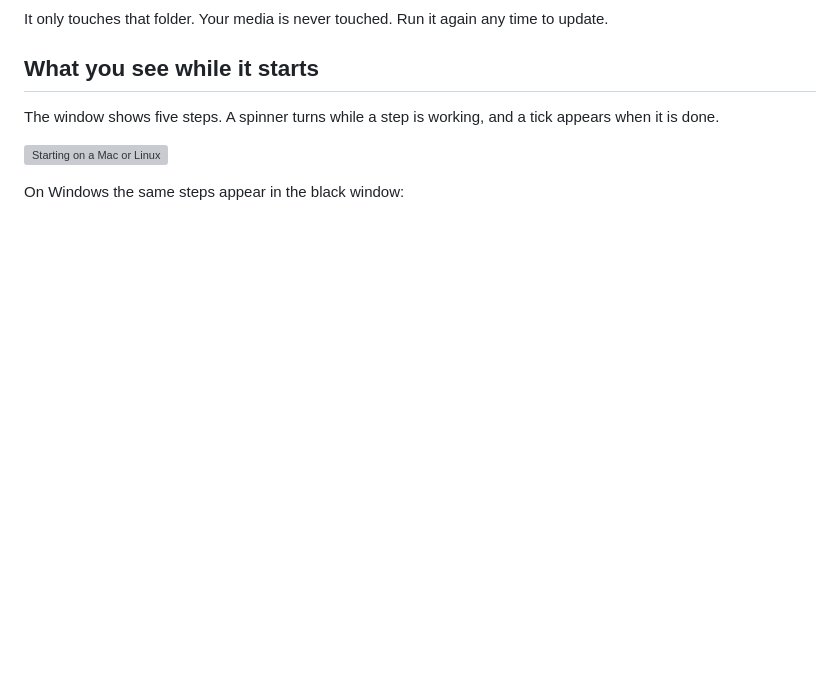
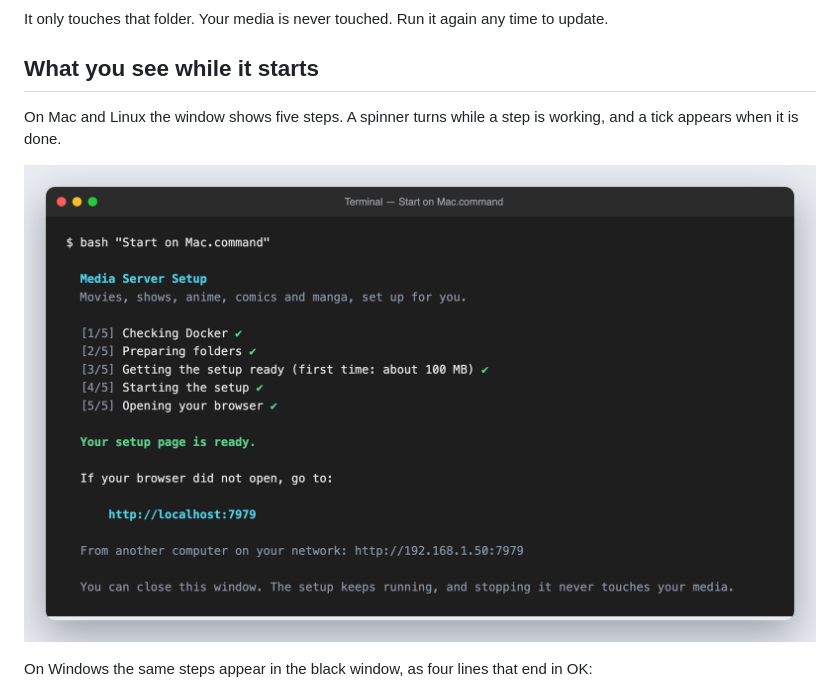
Before and after one commit to Hikki-dev/media-server-setup, a Markdown page: docs/Installing.md, the part around the change. Rendered like a GitHub page; pictures changed too: docs/images/install-terminal-mac.png (added); blank space fills up the shorter version; grey boxes are pictures that could not be loaded.

Commit message:
Add pictures of every start window to the installing guide
Co-Authored-By: Claude Sonnet 5.5 <noreply@anthropic.com>

```diff
--- a/docs/Installing.md
+++ b/docs/Installing.md
@@ -27,11 +27,11 @@ It only touches that folder. Your media is never touched. Run it again any time
 
 ## What you see while it starts
 
-The window shows five steps. A spinner turns while a step is working, and a tick appears when it is done.
+On Mac and Linux the window shows five steps. A spinner turns while a step is working, and a tick appears when it is done.
 
 ![Starting on a Mac or Linux](images/install-terminal-mac.png)
 
-On Windows the same steps appear in the black window:
+On Windows the same steps appear in the black window, as four lines that end in OK:
 
 ![Starting on Windows](images/install-terminal-windows.png)
 
```
Also changed, not shown: docs/images/install-oneline.png (added), docs/images/install-terminal-headless.png (added), docs/images/install-terminal-windows.png (added).
